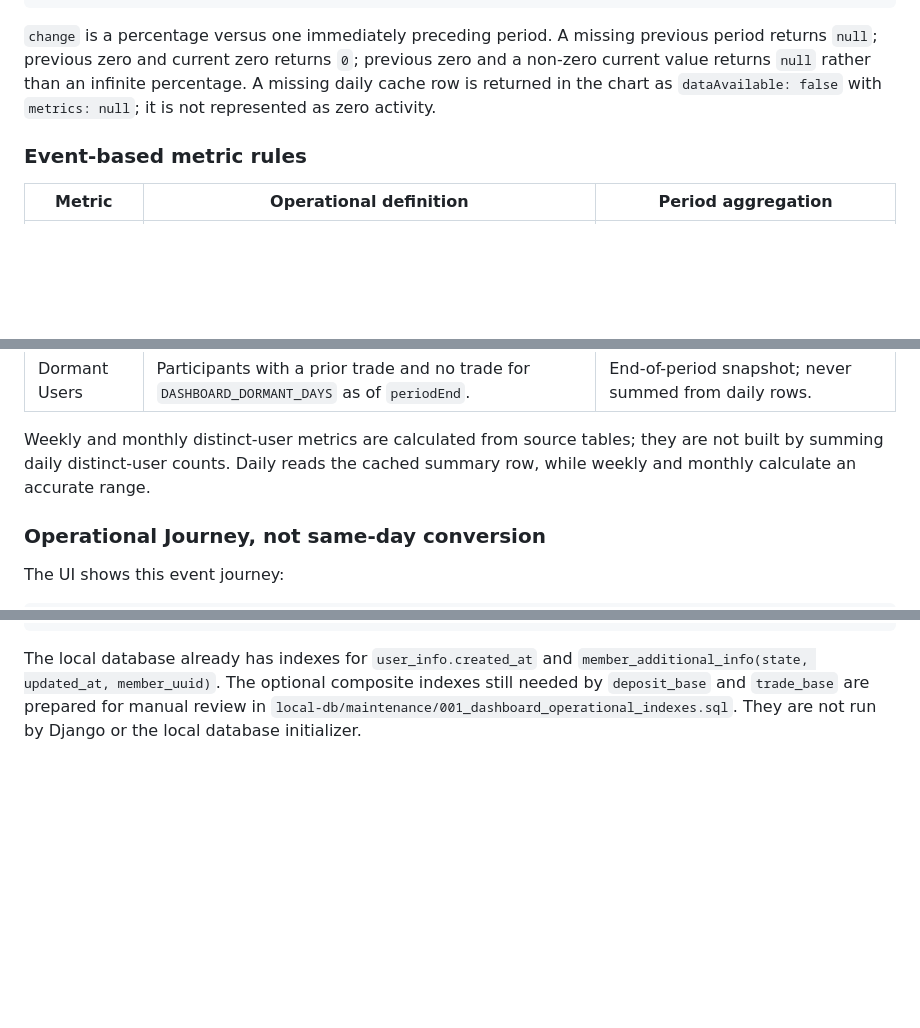
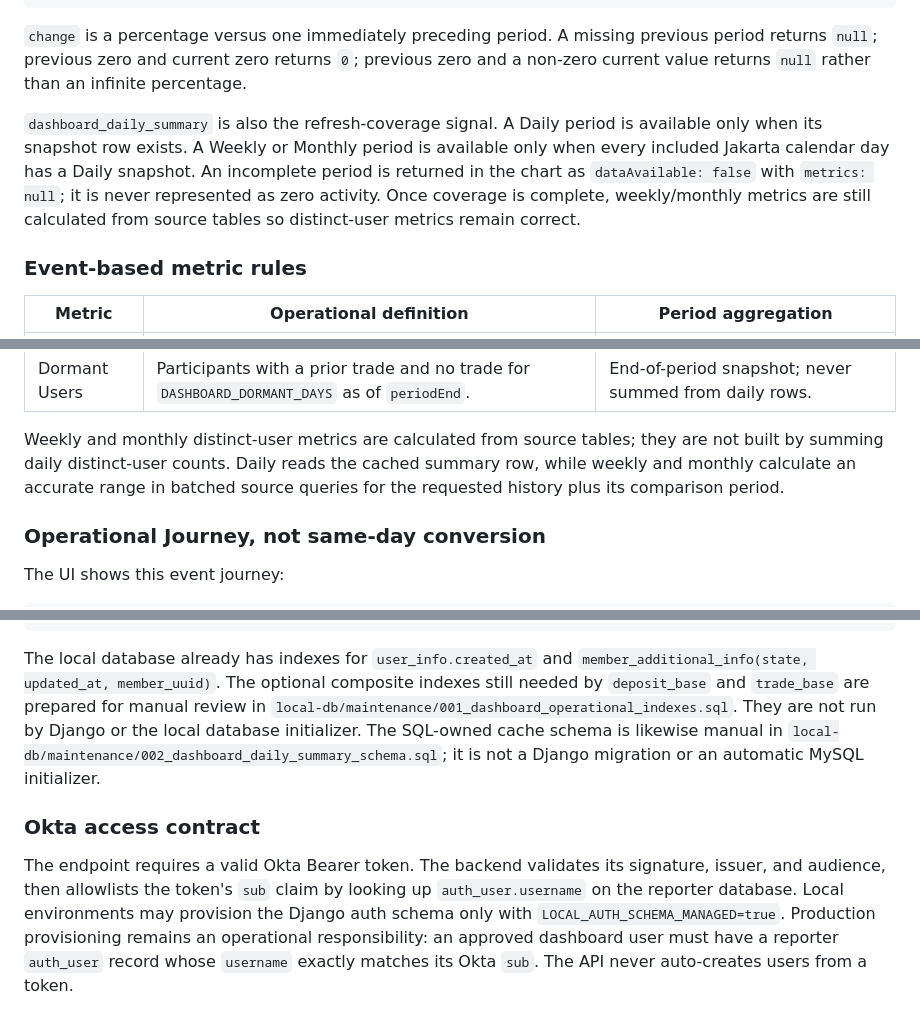
Before and after one commit to athallahd/upbit-dashboard-be, a Markdown page: DASHBOARD.md, 3 parts joined by grey strips. Rendered like a GitHub page; blank space fills up the shorter version.

Commit message:
[DOCS] operational dashboard : document readiness and access contract

```diff
--- a/DASHBOARD.md
+++ b/DASHBOARD.md
@@ -521,9 +521,15 @@ The historical chart shows all requested periods.
 `change` is a percentage versus one immediately preceding period. A missing
 previous period returns `null`; previous zero and current zero returns `0`;
 previous zero and a non-zero current value returns `null` rather than an
-infinite percentage. A missing daily cache row is returned in the chart as
-`dataAvailable: false` with `metrics: null`; it is not represented as zero
-activity.
+infinite percentage.
+
+`dashboard_daily_summary` is also the refresh-coverage signal. A Daily period
+is available only when its snapshot row exists. A Weekly or Monthly period is
+available only when every included Jakarta calendar day has a Daily snapshot.
+An incomplete period is returned in the chart as `dataAvailable: false` with
+`metrics: null`; it is never represented as zero activity. Once coverage is
+complete, weekly/monthly metrics are still calculated from source tables so
+distinct-user metrics remain correct.
 
 ### Event-based metric rules
 
@@ -543,7 +549,8 @@ activity.
 
 Weekly and monthly distinct-user metrics are calculated from source tables;
 they are not built by summing daily distinct-user counts. Daily reads the
-cached summary row, while weekly and monthly calculate an accurate range.
+cached summary row, while weekly and monthly calculate an accurate range in
+batched source queries for the requested history plus its comparison period.
 
 ### Operational Journey, not same-day conversion
 
@@ -589,3 +596,16 @@ The local database already has indexes for `user_info.created_at` and
 composite indexes still needed by `deposit_base` and `trade_base` are prepared
 for manual review in `local-db/maintenance/001_dashboard_operational_indexes.sql`.
 They are not run by Django or the local database initializer.
+The SQL-owned cache schema is likewise manual in
+`local-db/maintenance/002_dashboard_daily_summary_schema.sql`; it is not a
+Django migration or an automatic MySQL initializer.
+
+### Okta access contract
+
+The endpoint requires a valid Okta Bearer token. The backend validates its
+signature, issuer, and audience, then allowlists the token's `sub` claim by
+looking up `auth_user.username` on the reporter database. Local environments
+may provision the Django auth schema only with `LOCAL_AUTH_SCHEMA_MANAGED=true`.
+Production provisioning remains an operational responsibility: an approved
+dashboard user must have a reporter `auth_user` record whose `username` exactly
+matches its Okta `sub`. The API never auto-creates users from a token.
```
